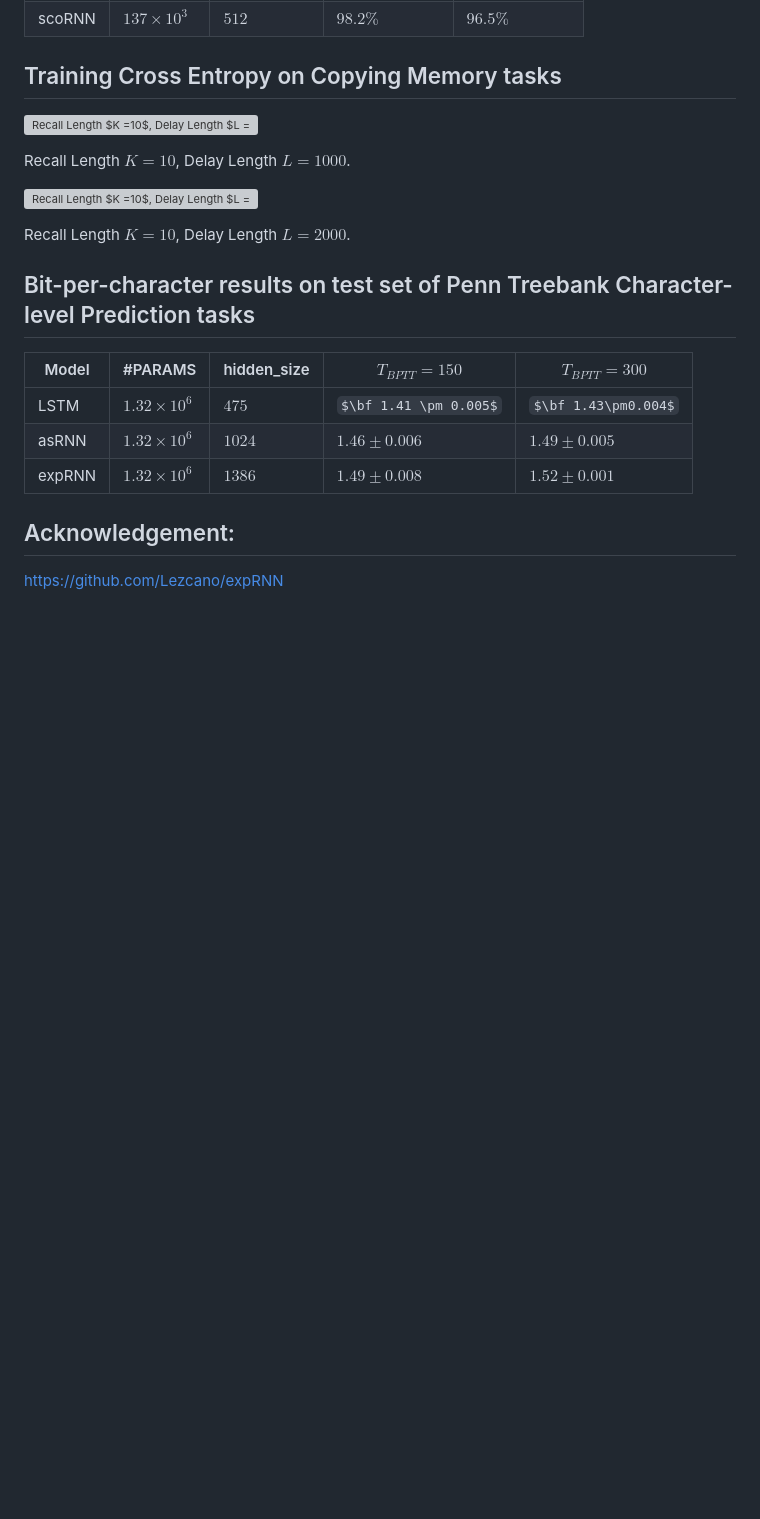
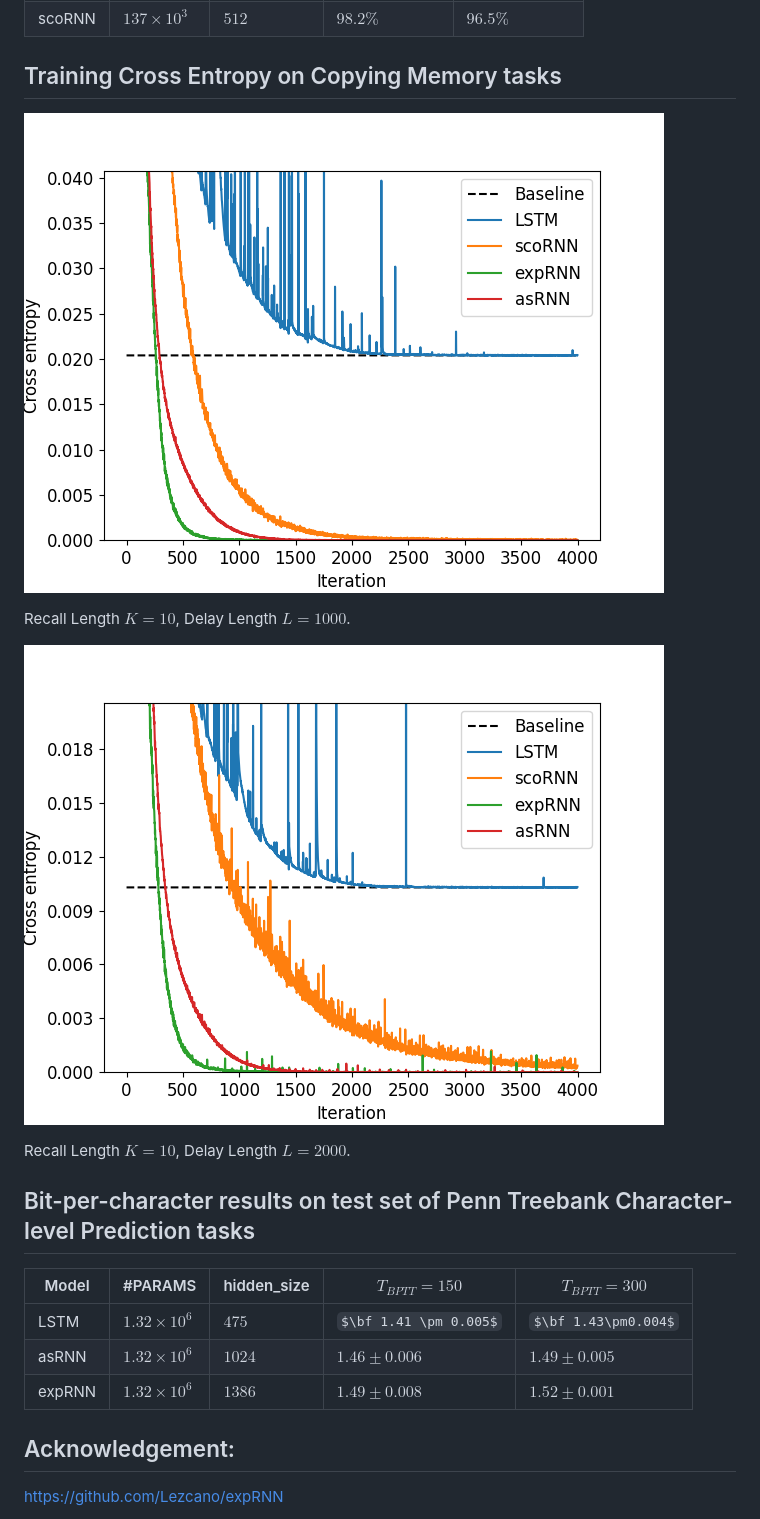
Before and after one commit to ndminhkhoi46/asRNN, a Markdown page: README.md, the part around one of its changes. GitHub-like rendering; some formulas as TeX source; blank space fills up the shorter version; grey boxes are pictures that could not be loaded.

Commit message:
Update README.md
Signed-off-by: ndminhkhoi46 <76758319+ndminhkhoi46@users.noreply.github.com>

```diff
--- a/README.md
+++ b/README.md
@@ -138,11 +138,11 @@ To replicate the result in the experiment, refer to the file
 
 ## Training Cross Entropy on Copying Memory tasks
 
-![Recall Length $K =10$, Delay Length $L = 1000$.](README%20d2b70a8fb40c4ef59ffd5d05ed5d3d1c/copy_1000.png)
+![Recall Length $K =10$, Delay Length $L = 1000$.](img/copy_1000.png)
 
 Recall Length $K =10$, Delay Length $L = 1000$.
 
-![Recall Length $K =10$, Delay Length $L = 2000$.](README%20d2b70a8fb40c4ef59ffd5d05ed5d3d1c/copy_2000.png)
+![Recall Length $K =10$, Delay Length $L = 2000$.](img/copy_2000.png)
 
 Recall Length $K =10$, Delay Length $L = 2000$.
 
```
Also changed, not shown: other parts of README.md (+1 -1 lines).
